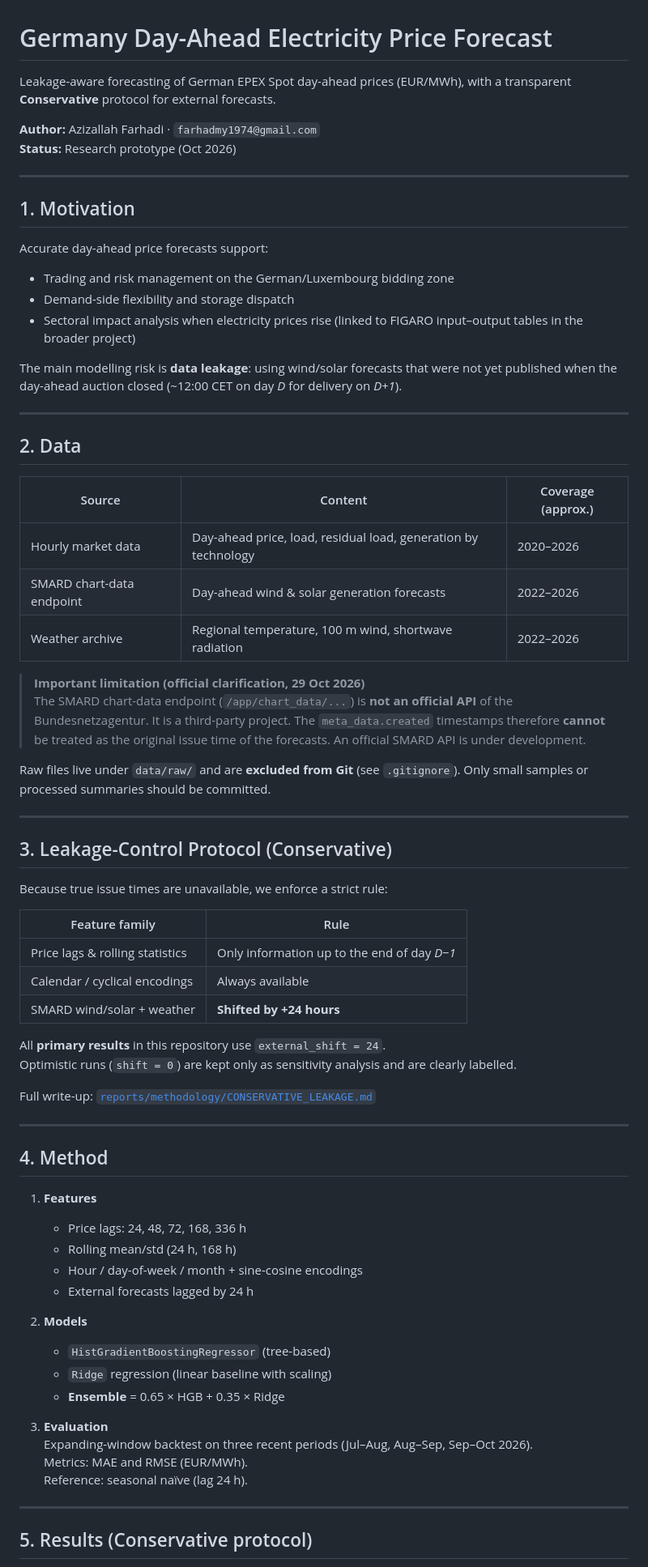
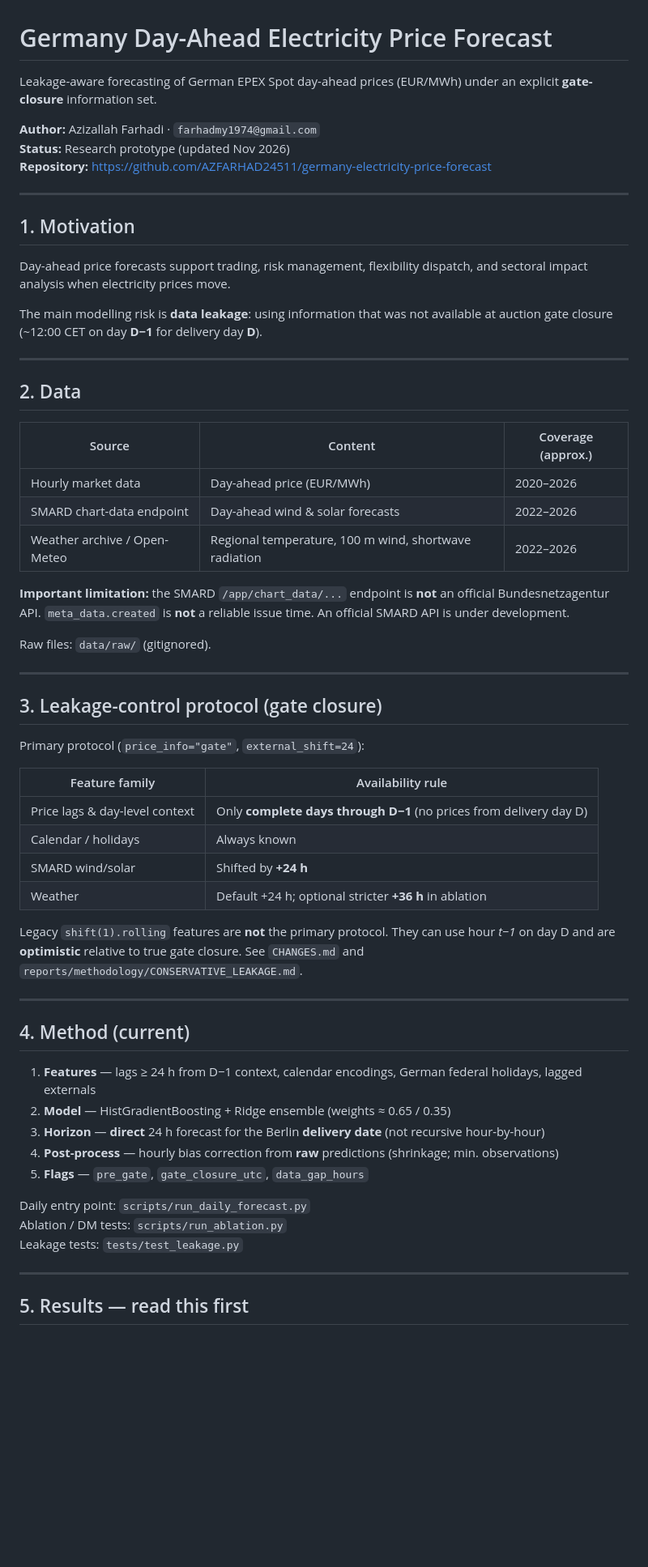
Before and after one commit to AZFARHAD24511/germany-electricity-price-forecast, a Markdown page: README.md, the part around one of its changes. Shown at 81% size. GitHub-like rendering; blank space fills up the shorter version.

```diff
--- a/README.md
+++ b/README.md
@@ -1,21 +1,18 @@
 # Germany Day-Ahead Electricity Price Forecast
 
-Leakage-aware forecasting of German EPEX Spot day-ahead prices (EUR/MWh), with a transparent **Conservative** protocol for external forecasts.
+Leakage-aware forecasting of German EPEX Spot day-ahead prices (EUR/MWh) under an explicit **gate-closure** information set.
 
 **Author:** Azizallah Farhadi · `farhadmy1974@gmail.com`
-**Status:** Research prototype (Oct 2026)
+**Status:** Research prototype (updated Nov 2026)
+**Repository:** https://github.com/AZFARHAD24511/germany-electricity-price-forecast
 
 ---
 
 ## 1. Motivation
 
-Accurate day-ahead price forecasts support:
+Day-ahead price forecasts support trading, risk management, flexibility dispatch, and sectoral impact analysis when electricity prices move.
 
-- Trading and risk management on the German/Luxembourg bidding zone
-- Demand-side flexibility and storage dispatch
-- Sectoral impact analysis when electricity prices rise (linked to FIGARO input–output tables in the broader project)
-
-The main modelling risk is **data leakage**: using wind/solar forecasts that were not yet published when the day-ahead auction closed (~12:00 CET on day *D* for delivery on *D+1*).
+The main modelling risk is **data leakage**: using information that was not available at auction gate closure (~12:00 CET on day **D−1** for delivery day **D**).
 
 ---
 
@@ -23,53 +20,44 @@ The main modelling risk is **data leakage**: using wind/solar forecasts that wer
 
 | Source | Content | Coverage (approx.) |
 |--------|---------|---------------------|
-| Hourly market data | Day-ahead price, load, residual load, generation by technology | 2020–2026 |
-| SMARD chart-data endpoint | Day-ahead wind & solar generation forecasts | 2022–2026 |
-| Weather archive | Regional temperature, 100 m wind, shortwave radiation | 2022–2026 |
+| Hourly market data | Day-ahead price (EUR/MWh) | 2020–2026 |
+| SMARD chart-data endpoint | Day-ahead wind & solar forecasts | 2022–2026 |
+| Weather archive / Open-Meteo | Regional temperature, 100 m wind, shortwave radiation | 2022–2026 |
 
-> **Important limitation (official clarification, 29 Oct 2026)**
-> The SMARD chart-data endpoint (`/app/chart_data/...`) is **not an official API** of the Bundesnetzagentur. It is a third-party project. The `meta_data.created` timestamps therefore **cannot** be treated as the original issue time of the forecasts. An official SMARD API is under development.
+**Important limitation:** the SMARD `/app/chart_data/...` endpoint is **not** an official Bundesnetzagentur API. `meta_data.created` is **not** a reliable issue time. An official SMARD API is under development.
 
-Raw files live under `data/raw/` and are **excluded from Git** (see `.gitignore`). Only small samples or processed summaries should be committed.
+Raw files: `data/raw/` (gitignored).
 
 ---
 
-## 3. Leakage-Control Protocol (Conservative)
+## 3. Leakage-control protocol (gate closure)
 
-Because true issue times are unavailable, we enforce a strict rule:
+Primary protocol (`price_info="gate"`, `external_shift=24`):
 
-| Feature family | Rule |
-|----------------|------|
-| Price lags & rolling statistics | Only information up to the end of day *D−1* |
-| Calendar / cyclical encodings | Always available |
-| SMARD wind/solar + weather | **Shifted by +24 hours** |
+| Feature family | Availability rule |
+|----------------|-------------------|
+| Price lags & day-level context | Only **complete days through D−1** (no prices from delivery day D) |
+| Calendar / holidays | Always known |
+| SMARD wind/solar | Shifted by **+24 h** |
+| Weather | Default +24 h; optional stricter **+36 h** in ablation |
 
-All **primary results** in this repository use `external_shift = 24`.
-Optimistic runs (`shift = 0`) are kept only as sensitivity analysis and are clearly labelled.
-
-Full write-up: [`reports/methodology/CONSERVATIVE_LEAKAGE.md`](reports/methodology/CONSERVATIVE_LEAKAGE.md)
+Legacy `shift(1).rolling` features are **not** the primary protocol. They can use hour *t−1* on day D and are **optimistic** relative to true gate closure. See `CHANGES.md` and `reports/methodology/CONSERVATIVE_LEAKAGE.md`.
 
 ---
 
-## 4. Method
+## 4. Method (current)
 
-1. **Features**
-   - Price lags: 24, 48, 72, 168, 336 h
-   - Rolling mean/std (24 h, 168 h)
-   - Hour / day-of-week / month + sine-cosine encodings
-   - External forecasts lagged by 24 h
+1. **Features** — lags ≥ 24 h from D−1 context, calendar encodings, German federal holidays, lagged externals
+2. **Model** — HistGradientBoosting + Ridge ensemble (weights ≈ 0.65 / 0.35)
+3. **Horizon** — **direct** 24 h forecast for the Berlin **delivery date** (not recursive hour-by-hour)
+4. **Post-process** — hourly bias correction from **raw** predictions (shrinkage; min. observations)
+5. **Flags** — `pre_gate`, `gate_closure_utc`, `data_gap_hours`
 
-2. **Models**
-   - `HistGradientBoostingRegressor` (tree-based)
-   - `Ridge` regression (linear baseline with scaling)
-   - **Ensemble** = 0.65 × HGB + 0.35 × Ridge
-
-3. **Evaluation**
-   Expanding-window backtest on three recent periods (Jul–Aug, Aug–Sep, Sep–Oct 2026).
-   Metrics: MAE and RMSE (EUR/MWh).
-   Reference: seasonal naïve (lag 24 h).
+Daily entry point: `scripts/run_daily_forecast.py`
+Ablation / DM tests: `scripts/run_ablation.py`
+Leakage tests: `tests/test_leakage.py`
 
 ---
 
-## 5. Results (Conservative protocol)
+## 5. Results — read this first
 
```
Also changed, not shown: other parts of README.md (+67 -99 lines), outputs/figures/latest_forecast.png, outputs/figures/latest_vs_actual.png.
